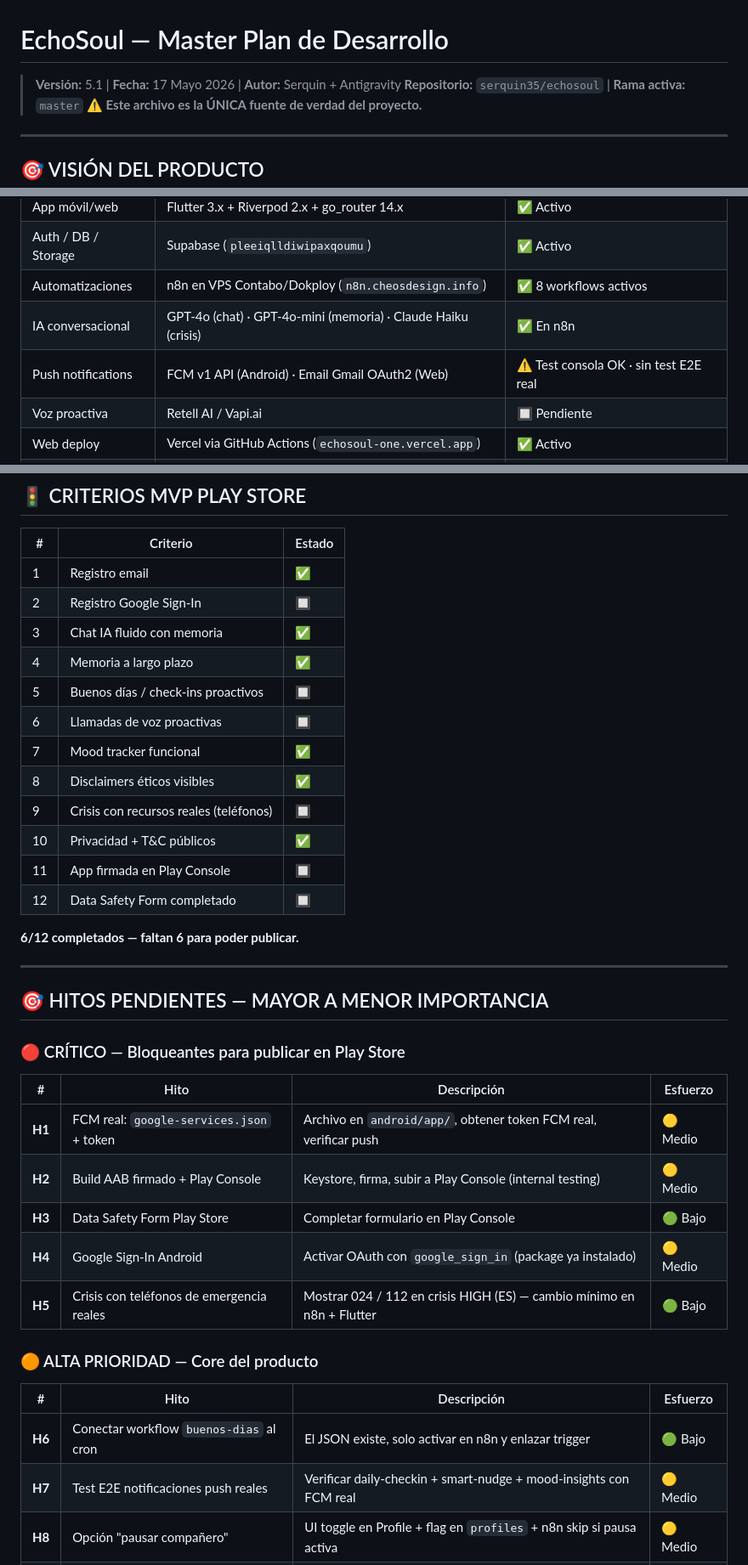
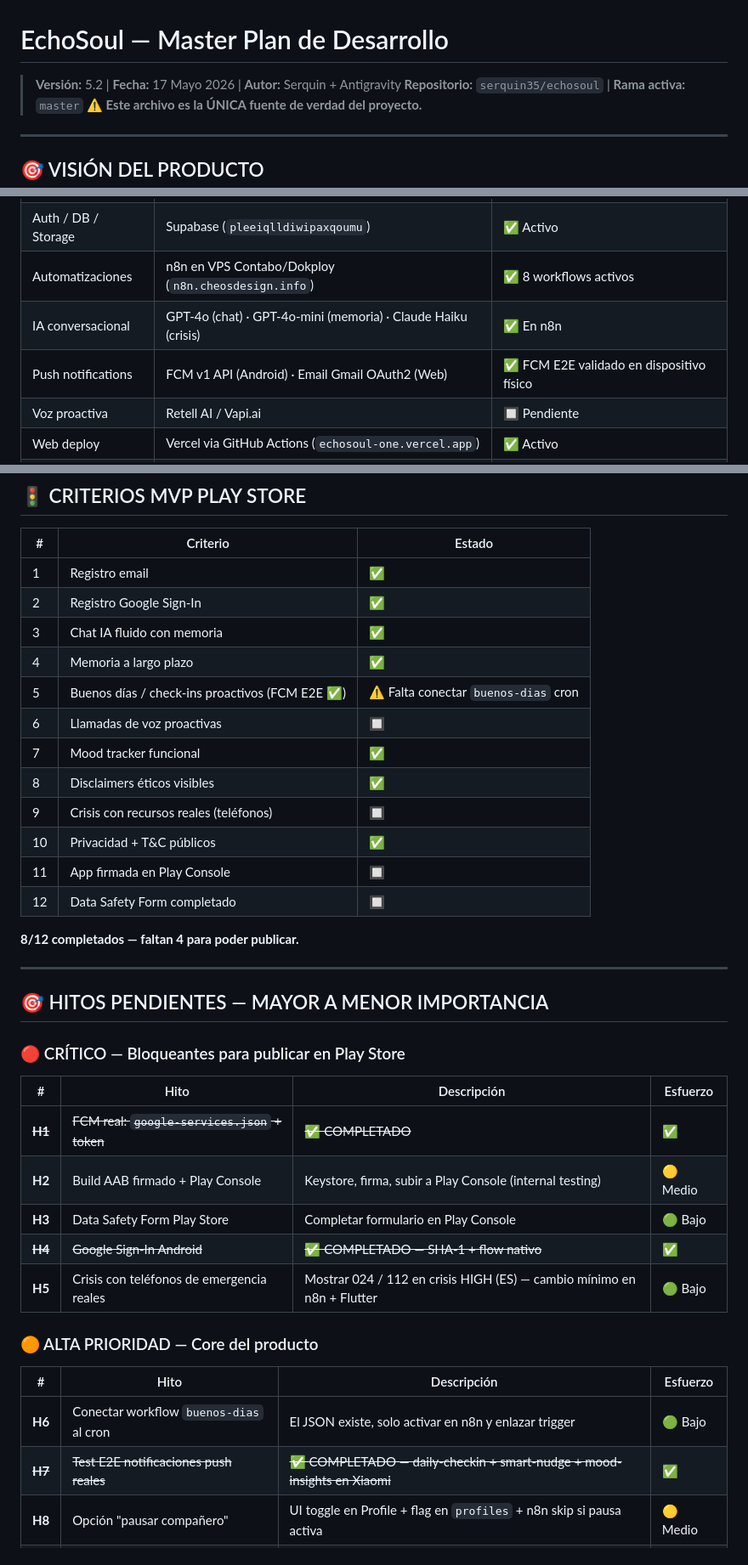
Before and after one commit to serquin35/echosoul, a Markdown page: guia/ECHOSOUL_MASTER_PLAN.md, 3 parts joined by grey strips. Shown at 85% size. Drawn GitHub-style.

```diff
--- a/guia/ECHOSOUL_MASTER_PLAN.md
+++ b/guia/ECHOSOUL_MASTER_PLAN.md
@@ -1,6 +1,6 @@
 # EchoSoul — Master Plan de Desarrollo
 
-> **Versión:** 5.1 | **Fecha:** 17 Mayo 2026 | **Autor:** Serquin + Antigravity
+> **Versión:** 5.2 | **Fecha:** 17 Mayo 2026 | **Autor:** Serquin + Antigravity
 > **Repositorio:** `serquin35/echosoul` | **Rama activa:** `master`
 > **⚠️ Este archivo es la ÚNICA fuente de verdad del proyecto.**
 
@@ -27,7 +27,7 @@
 | Auth / DB / Storage | Supabase (`pleeiqlldiwipaxqoumu`) | ✅ Activo |
 | Automatizaciones | n8n en VPS Contabo/Dokploy (`n8n.cheosdesign.info`) | ✅ 8 workflows activos |
 | IA conversacional | GPT-4o (chat) · GPT-4o-mini (memoria) · Claude Haiku (crisis) | ✅ En n8n |
-| Push notifications | FCM v1 API (Android) · Email Gmail OAuth2 (Web) | ⚠️ Test consola OK · sin test E2E real |
+| Push notifications | FCM v1 API (Android) · Email Gmail OAuth2 (Web) | ✅ FCM E2E validado en dispositivo físico |
 | Voz proactiva | Retell AI / Vapi.ai | 🔲 Pendiente |
 | Web deploy | Vercel via GitHub Actions (`echosoul-one.vercel.app`) | ✅ Activo |
 | Android deploy | Google Play Console | 🔲 Pendiente |
@@ -224,10 +223,10 @@ N8N_CHAT_WEBHOOK_URL=https://n8n.cheosdesign.info/webhook/chat
 | # | Criterio | Estado |
 |---|----------|--------|
 | 1 | Registro email | ✅ |
-| 2 | Registro Google Sign-In | 🔲 |
+| 2 | Registro Google Sign-In | ✅ |
 | 3 | Chat IA fluido con memoria | ✅ |
 | 4 | Memoria a largo plazo | ✅ |
-| 5 | Buenos días / check-ins proactivos | 🔲 |
+| 5 | Buenos días / check-ins proactivos (FCM E2E ✅) | ⚠️ Falta conectar `buenos-dias` cron |
 | 6 | Llamadas de voz proactivas | 🔲 |
 | 7 | Mood tracker funcional | ✅ |
 | 8 | Disclaimers éticos visibles | ✅ |
@@ -236,7 +235,7 @@ N8N_CHAT_WEBHOOK_URL=https://n8n.cheosdesign.info/webhook/chat
 | 11 | App firmada en Play Console | 🔲 |
 | 12 | Data Safety Form completado | 🔲 |
 
-**6/12 completados — faltan 6 para poder publicar.**
+**8/12 completados — faltan 4 para poder publicar.**
 
 ---
 
@@ -246,10 +245,10 @@ N8N_CHAT_WEBHOOK_URL=https://n8n.cheosdesign.info/webhook/chat
 
 | # | Hito | Descripción | Esfuerzo |
 |---|------|-------------|---------|
-| **H1** | FCM real: `google-services.json` + token | Archivo en `android/app/`, obtener token FCM real, verificar push | 🟡 Medio |
+| ~~**H1**~~ | ~~FCM real: `google-services.json` + token~~ | ~~✅ COMPLETADO~~ | ✅ |
 | **H2** | Build AAB firmado + Play Console | Keystore, firma, subir a Play Console (internal testing) | 🟡 Medio |
 | **H3** | Data Safety Form Play Store | Completar formulario en Play Console | 🟢 Bajo |
-| **H4** | Google Sign-In Android | Activar OAuth con `google_sign_in` (package ya instalado) | 🟡 Medio |
+| ~~**H4**~~ | ~~Google Sign-In Android~~ | ~~✅ COMPLETADO — SHA-1 + flow nativo~~ | ✅ |
 | **H5** | Crisis con teléfonos de emergencia reales | Mostrar 024 / 112 en crisis HIGH (ES) — cambio mínimo en n8n + Flutter | 🟢 Bajo |
 
 ### 🟠 ALTA PRIORIDAD — Core del producto
@@ -257,7 +256,7 @@ N8N_CHAT_WEBHOOK_URL=https://n8n.cheosdesign.info/webhook/chat
 | # | Hito | Descripción | Esfuerzo |
 |---|------|-------------|---------|
 | **H6** | Conectar workflow `buenos-dias` al cron | El JSON existe, solo activar en n8n y enlazar trigger | 🟢 Bajo |
-| **H7** | Test E2E notificaciones push reales | Verificar daily-checkin + smart-nudge + mood-insights con FCM real | 🟡 Medio |
+| ~~**H7**~~ | ~~Test E2E notificaciones push reales~~ | ~~✅ COMPLETADO — daily-checkin + smart-nudge + mood-insights en Xiaomi~~ | ✅ |
 | **H8** | Opción "pausar compañero" | UI toggle en Profile + flag en `profiles` + n8n skip si pausa activa | 🟡 Medio |
 | **H9** | Eliminar cuenta desde la app (GDPR) | Borrar auth.users + datos Supabase — requerido para Play Store | 🟡 Medio |
 
```
Also changed, not shown: other parts of guia/ECHOSOUL_MASTER_PLAN.md (+5 -8 lines).
